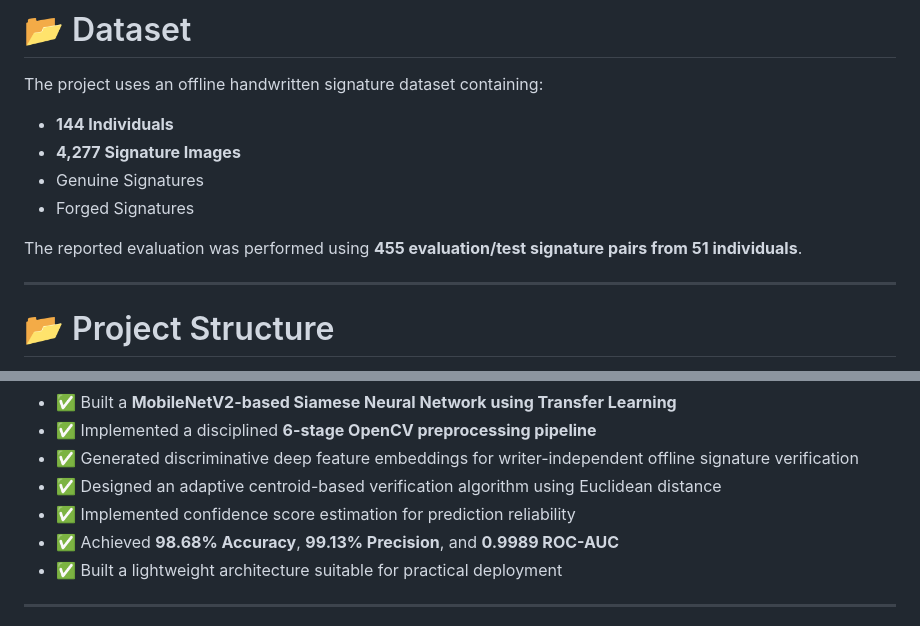
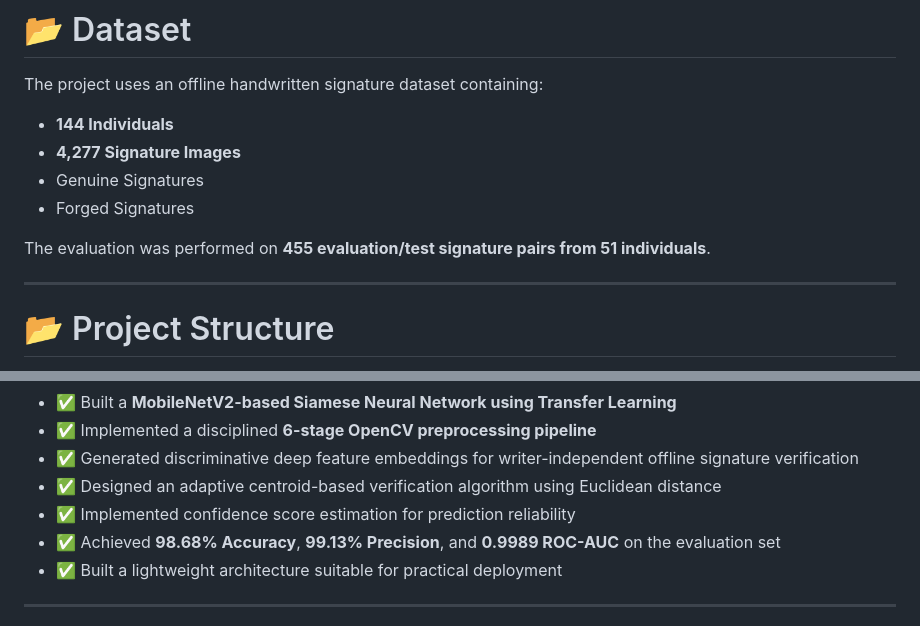
Before and after one commit to Arghachakraborty05/Signify-DeepLearningBasedSignatureForgeryDetectionSystem, a Markdown page: README.md, 2 parts joined by grey strips. Drawn GitHub-style.

```diff
--- a/README.md
+++ b/README.md
@@ -231,7 +231,7 @@ The project uses an offline handwritten signature dataset containing:
 - Genuine Signatures
 - Forged Signatures
 
-The reported evaluation was performed using **455 evaluation/test signature pairs from 51 individuals**.
+The evaluation was performed on **455 evaluation/test signature pairs from 51 individuals**.
 
 ---
 
@@ -513,7 +513,7 @@ The **Signify** web interface should now be running locally and ready for custom
 - ✅ Generated discriminative deep feature embeddings for writer-independent offline signature verification
 - ✅ Designed an adaptive centroid-based verification algorithm using Euclidean distance
 - ✅ Implemented confidence score estimation for prediction reliability
-- ✅ Achieved **98.68% Accuracy**, **99.13% Precision**, and **0.9989 ROC-AUC**
+- ✅ Achieved **98.68% Accuracy**, **99.13% Precision**, and **0.9989 ROC-AUC** on the evaluation set
 - ✅ Built a lightweight architecture suitable for practical deployment
 
 ---
```
